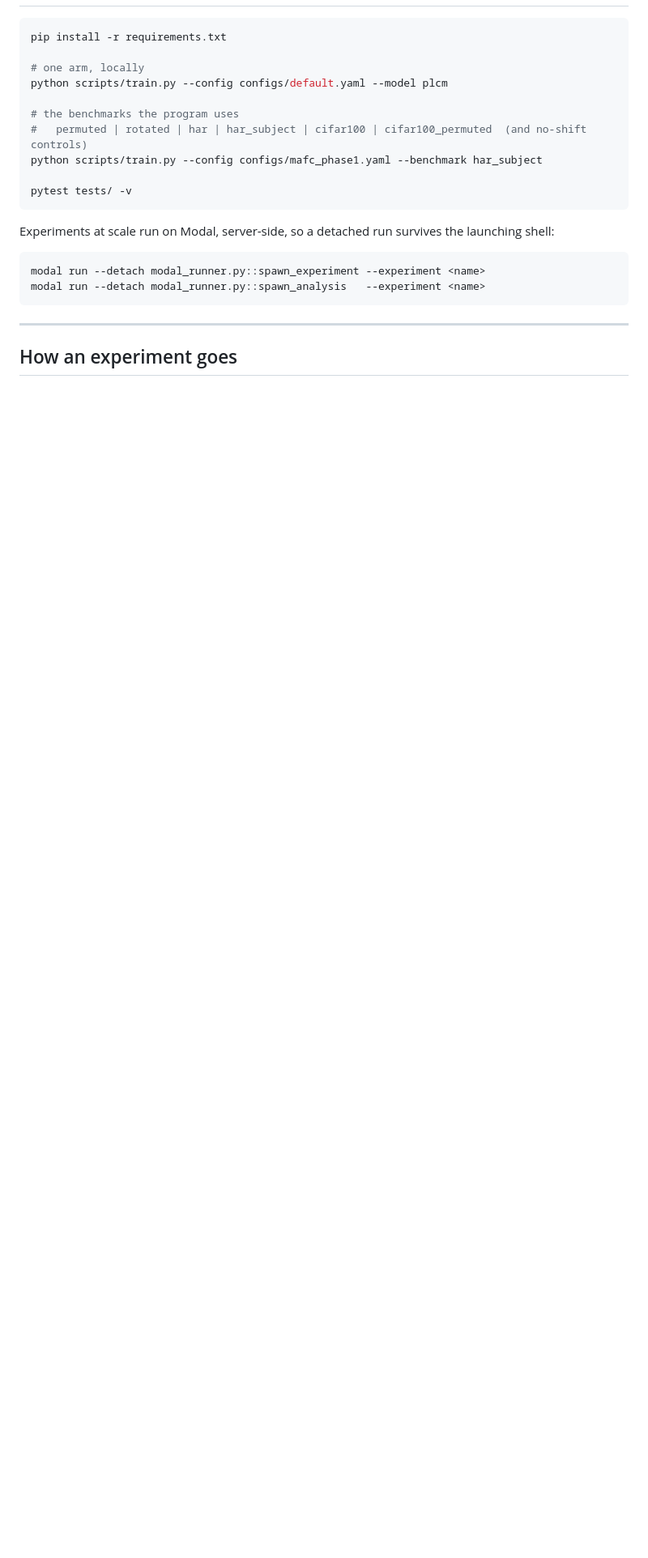
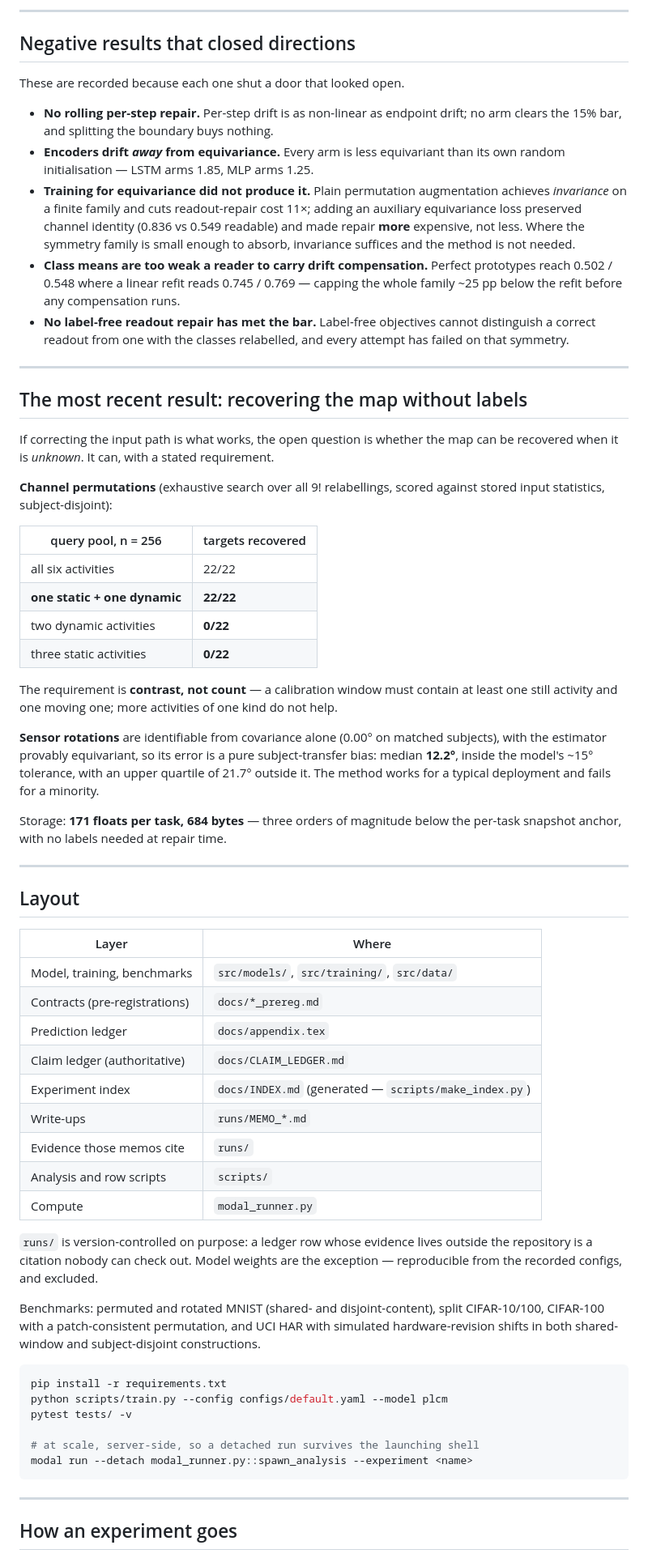
Before and after one commit to RajaGiddi/plcm, a Markdown page: README.md, the part around one of its changes. Shown at 81% size. Rendered like a GitHub page; blank space fills up the shorter version.

````diff
--- a/README.md
+++ b/README.md
@@ -55,23 +85,88 @@ refitting a head, an encoder term cannot.
+---
+
+## Negative results that closed directions
+
+These are recorded because each one shut a door that looked open.
+
+- **No rolling per-step repair.** Per-step drift is as non-linear as endpoint
+  drift; no arm clears the 15% bar, and splitting the boundary buys nothing.
+- **Encoders drift *away* from equivariance.** Every arm is less equivariant
+  than its own random initialisation — LSTM arms 1.85, MLP arms 1.25.
+- **Training for equivariance did not produce it.** Plain permutation
+  augmentation achieves *invariance* on a finite family and cuts readout-repair
+  cost 11×; adding an auxiliary equivariance loss preserved channel identity
+  (0.836 vs 0.549 readable) and made repair **more** expensive, not less. Where
+  the symmetry family is small enough to absorb, invariance suffices and the
+  method is not needed.
+- **Class means are too weak a reader to carry drift compensation.** Perfect
+  prototypes reach 0.502 / 0.548 where a linear refit reads 0.745 / 0.769 —
+  capping the whole family ~25 pp below the refit before any compensation runs.
+- **No label-free readout repair has met the bar.** Label-free objectives cannot
+  distinguish a correct readout from one with the classes relabelled, and every
+  attempt has failed on that symmetry.
+
+---
+
+## The most recent result: recovering the map without labels
+
+If correcting the input path is what works, the open question is whether the map
+can be recovered when it is *unknown*. It can, with a stated requirement.
+
+**Channel permutations** (exhaustive search over all 9! relabellings, scored
+against stored input statistics, subject-disjoint):
+
+| query pool, n = 256 | targets recovered |
+|---|---|
+| all six activities | 22/22 |
+| **one static + one dynamic** | **22/22** |
+| two dynamic activities | **0/22** |
+| three static activities | **0/22** |
+
+The requirement is **contrast, not count** — a calibration window must contain
+at least one still activity and one moving one; more activities of one kind do
+not help.
+
+**Sensor rotations** are identifiable from covariance alone (0.00° on matched
+subjects), with the estimator provably equivariant, so its error is a pure
+subject-transfer bias: median **12.2°**, inside the model's ~15° tolerance,
+with an upper quartile of 21.7° outside it. The method works for a typical
+deployment and fails for a minority.
+
+Storage: **171 floats per task, 684 bytes** — three orders of magnitude below
+the per-task snapshot anchor, with no labels needed at repair time.
+
+---
+
+## Layout
+
+| Layer | Where |
+|---|---|
+| Model, training, benchmarks | `src/models/`, `src/training/`, `src/data/` |
+| Contracts (pre-registrations) | `docs/*_prereg.md` |
+| Prediction ledger | `docs/appendix.tex` |
+| Claim ledger (authoritative) | `docs/CLAIM_LEDGER.md` |
+| Experiment index | `docs/INDEX.md` (generated — `scripts/make_index.py`) |
+| Write-ups | `runs/MEMO_*.md` |
+| Evidence those memos cite | `runs/` |
+| Analysis and row scripts | `scripts/` |
+| Compute | `modal_runner.py` |
+
+`runs/` is version-controlled on purpose: a ledger row whose evidence lives
+outside the repository is a citation nobody can check out. Model weights are the
+exception — reproducible from the recorded configs, and excluded.
+
+Benchmarks: permuted and rotated MNIST (shared- and disjoint-content), split
+CIFAR-10/100, CIFAR-100 with a patch-consistent permutation, and UCI HAR with
+simulated hardware-revision shifts in both shared-window and subject-disjoint
+constructions.
 
 ```bash
 pip install -r requirements.txt
+python scripts/train.py --config configs/default.yaml --model plcm
+pytest tests/ -v
 
-# one arm, locally
-python scripts/train.py --config configs/default.yaml --model plcm
-
-# the benchmarks the program uses
-#   permuted | rotated | har | har_subject | cifar100 | cifar100_permuted  (and no-shift controls)
-python scripts/train.py --config configs/mafc_phase1.yaml --benchmark har_subject
-
-pytest tests/ -v
-```
-
-Experiments at scale run on Modal, server-side, so a detached run survives the
-launching shell:
-
-```bash
-modal run --detach modal_runner.py::spawn_experiment --experiment <name>
-modal run --detach modal_runner.py::spawn_analysis   --experiment <name>
+# at scale, server-side, so a detached run survives the launching shell
+modal run --detach modal_runner.py::spawn_analysis --experiment <name>
 ```
 
 ---
````
Also changed, not shown: other parts of README.md (+115 -71 lines).
